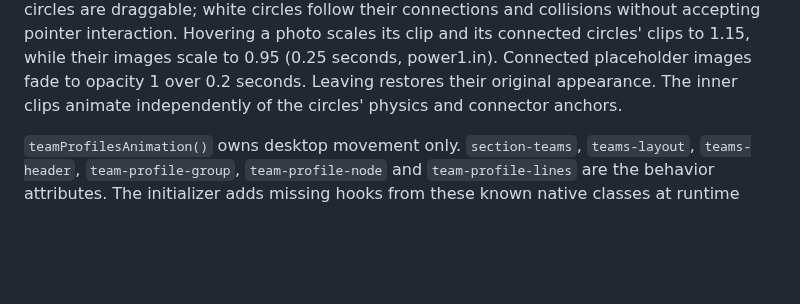
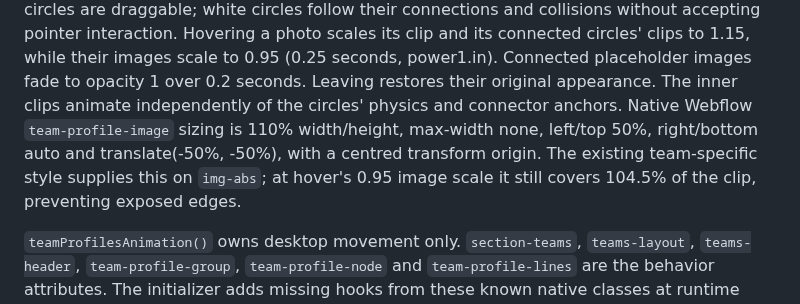
Before and after one commit to MikeRudi/mharris-webflow, a Markdown page: sites/imprint-engine/webflow-notes.md, the part around the change. GitHub-like rendering; blank space fills up the shorter version.

Commit message:
Record native centred image oversizing for circle hover

```diff
--- a/sites/imprint-engine/webflow-notes.md
+++ b/sites/imprint-engine/webflow-notes.md
@@ -299,6 +299,10 @@ Hovering a photo scales its clip and its connected circles' clips to 1.15, while
 their images scale to 0.95 (0.25 seconds, power1.in). Connected placeholder images
 fade to opacity 1 over 0.2 seconds. Leaving restores their original appearance.
 The inner clips animate independently of the circles' physics and connector anchors.
+Native Webflow `team-profile-image` sizing is 110% width/height, max-width none,
+left/top 50%, right/bottom auto and translate(-50%, -50%), with a centred transform
+origin. The existing team-specific style supplies this on `img-abs`; at hover's
+0.95 image scale it still covers 104.5% of the clip, preventing exposed edges.
 
 `teamProfilesAnimation()` owns desktop movement only. `section-teams`, `teams-layout`, `teams-header`,
 `team-profile-group`, `team-profile-node` and `team-profile-lines` are the behavior
```
